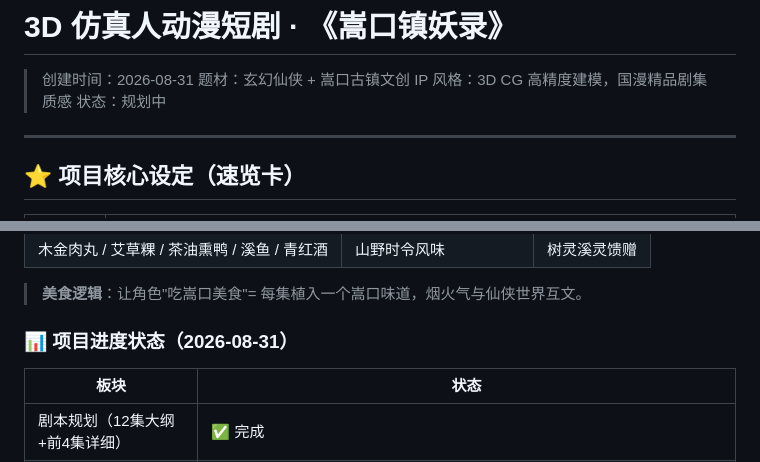
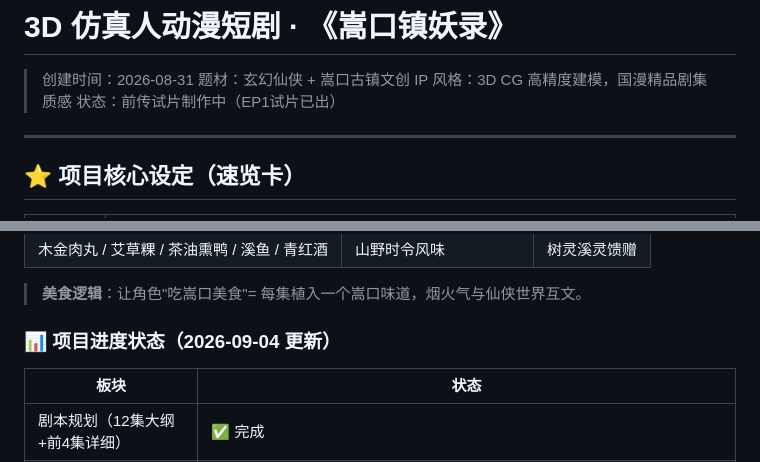
Before and after one commit to easyeye163/code-to-video, a Markdown page: 2、【规划中】嵩口镇妖录.md, 2 parts joined by grey strips. Drawn GitHub-style.

Commit message:
更新项目2进度：前传EP1段1/段2成片 + 穷奇封印史成片（2026-09-04）

```diff
--- a/2、【规划中】嵩口镇妖录.md
+++ b/2、【规划中】嵩口镇妖录.md
@@ -3,7 +3,7 @@
 > 创建时间：2026-08-31
 > 题材：玄幻仙侠 + 嵩口古镇文创 IP
 > 风格：3D CG 高精度建模，国漫精品剧集质感
-> 状态：规划中
+> 状态：前传试片制作中（EP1试片已出）
 
 ---
 ## ⭐ 项目核心设定（速览卡）
@@ -48,7 +48,7 @@
 
 > **美食逻辑**：让角色"吃嵩口美食"= 每集植入一个嵩口味道，烟火气与仙侠世界互文。
 
-### 📊 项目进度状态（2026-08-31）
+### 📊 项目进度状态（2026-09-04 更新）
 
 | 板块 | 状态 |
 |---|---|
```
